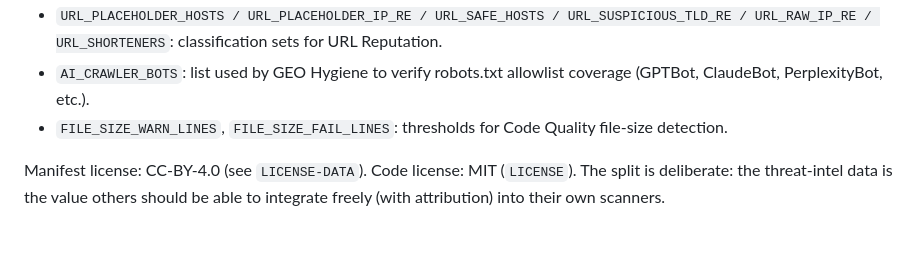
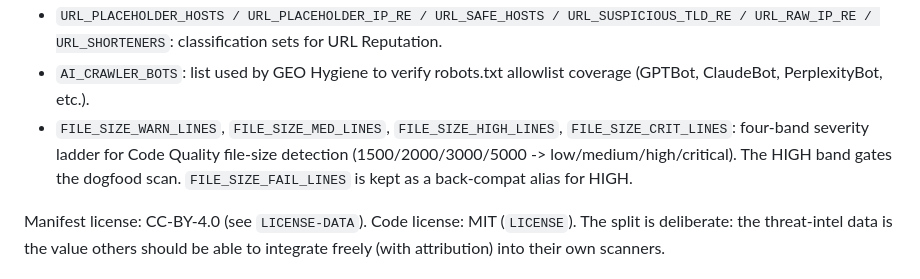
Before and after one commit to midatlanticAI/PreFlight, a Markdown page: docs/preflight-architecture-and-v1.1-plan.md, the part around the change. GitHub-like rendering; blank space fills up the shorter version.

```diff
--- a/docs/preflight-architecture-and-v1.1-plan.md
+++ b/docs/preflight-architecture-and-v1.1-plan.md
@@ -227,7 +227,7 @@ Most probes are regex + structural inspection. Two are different:
 - `BIDI_CONTROL_RE`: detects the Unicode bidi characters used in Trojan Source attacks.
 - `URL_PLACEHOLDER_HOSTS / URL_PLACEHOLDER_IP_RE / URL_SAFE_HOSTS / URL_SUSPICIOUS_TLD_RE / URL_RAW_IP_RE / URL_SHORTENERS`: classification sets for URL Reputation.
 - `AI_CRAWLER_BOTS`: list used by GEO Hygiene to verify robots.txt allowlist coverage (GPTBot, ClaudeBot, PerplexityBot, etc.).
-- `FILE_SIZE_WARN_LINES`, `FILE_SIZE_FAIL_LINES`: thresholds for Code Quality file-size detection.
+- `FILE_SIZE_WARN_LINES`, `FILE_SIZE_MED_LINES`, `FILE_SIZE_HIGH_LINES`, `FILE_SIZE_CRIT_LINES`: four-band severity ladder for Code Quality file-size detection (1500/2000/3000/5000 -> low/medium/high/critical). The HIGH band gates the dogfood scan. `FILE_SIZE_FAIL_LINES` is kept as a back-compat alias for HIGH.
 
 Manifest license: CC-BY-4.0 (see `LICENSE-DATA`). Code license: MIT (`LICENSE`). The split is deliberate: the threat-intel data is the value others should be able to integrate freely (with attribution) into their own scanners.
 
```
Also changed, not shown: CLAUDE.md (+2 -2 lines), README.md (+3 -3 lines).
